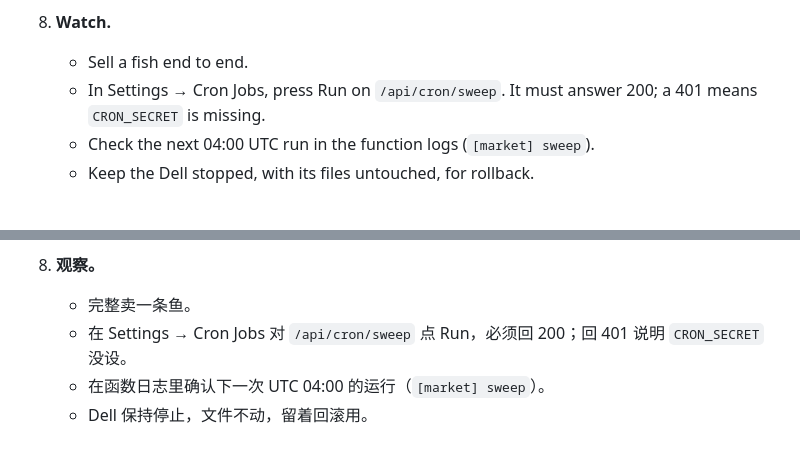
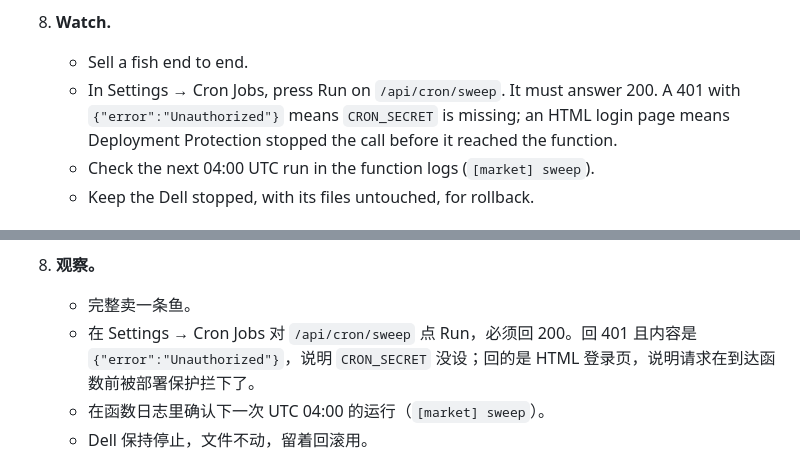
Before and after one commit to Breathless-Game/Breathless, a Markdown page: deploy/VERCEL.md, 2 parts joined by grey strips. Drawn GitHub-style.

Commit message:
VERCEL.md: tell a missing CRON_SECRET from Deployment Protection
Co-Authored-By: Claude Opus 5.5 <noreply@anthropic.com>

```diff
--- a/deploy/VERCEL.md
+++ b/deploy/VERCEL.md
@@ -151,7 +151,7 @@ Run steps 1-6 within one window. The Dell's market must be stopped before you co
    - Wait for Vercel's certificate.
 8. **Watch.**
    - Sell a fish end to end.
-   - In Settings → Cron Jobs, press Run on `/api/cron/sweep`. It must answer 200; a 401 means `CRON_SECRET` is missing.
+   - In Settings → Cron Jobs, press Run on `/api/cron/sweep`. It must answer 200. A 401 with `{"error":"Unauthorized"}` means `CRON_SECRET` is missing; an HTML login page means Deployment Protection stopped the call before it reached the function.
    - Check the next 04:00 UTC run in the function logs (`[market] sweep`).
    - Keep the Dell stopped, with its files untouched, for rollback.
 
@@ -336,7 +336,7 @@ Dell 的构建（`.github/workflows/deploy.yml`）只设置 `VITE_PRESAGE_ENABLE
    - 等 Vercel 签好证书。
 8. **观察。**
    - 完整卖一条鱼。
-   - 在 Settings → Cron Jobs 对 `/api/cron/sweep` 点 Run，必须回 200；回 401 说明 `CRON_SECRET` 没设。
+   - 在 Settings → Cron Jobs 对 `/api/cron/sweep` 点 Run，必须回 200。回 401 且内容是 `{"error":"Unauthorized"}`，说明 `CRON_SECRET` 没设；回的是 HTML 登录页，说明请求在到达函数前被部署保护拦下了。
    - 在函数日志里确认下一次 UTC 04:00 的运行（`[market] sweep`）。
    - Dell 保持停止，文件不动，留着回滚用。
 
```
